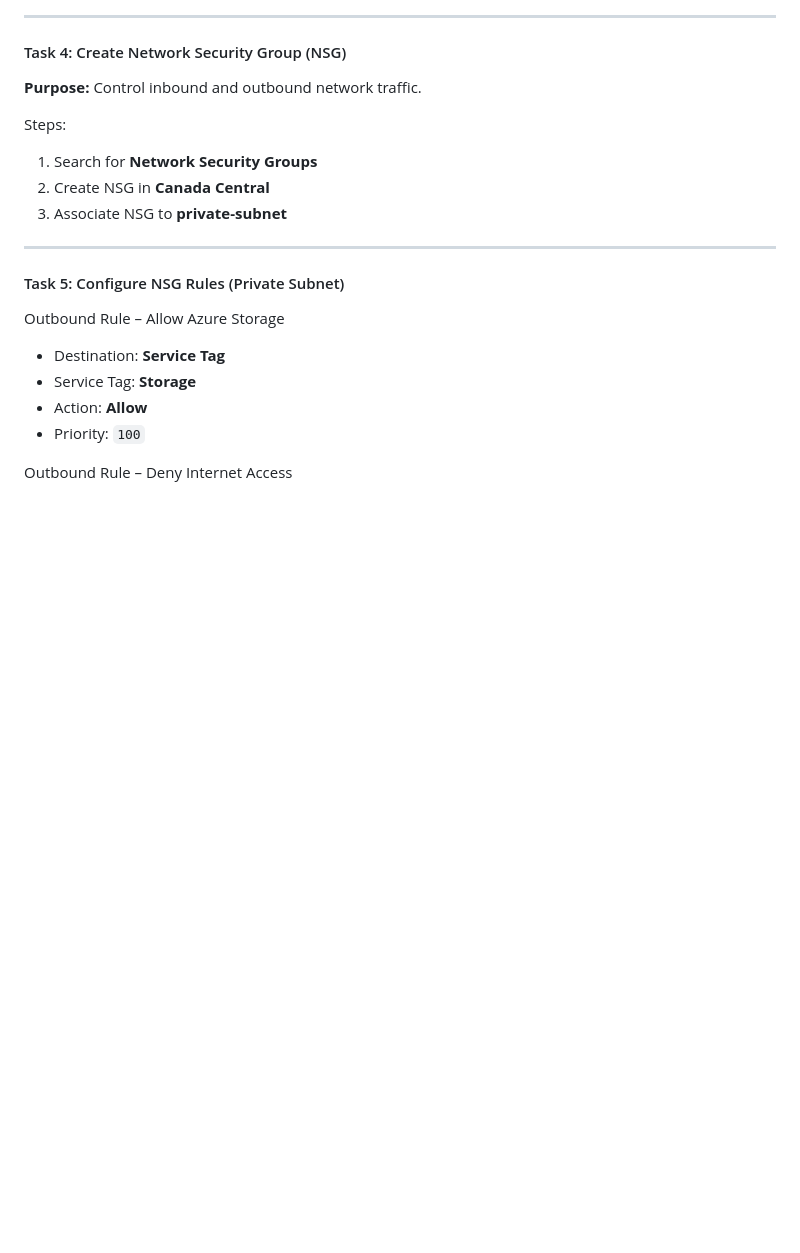
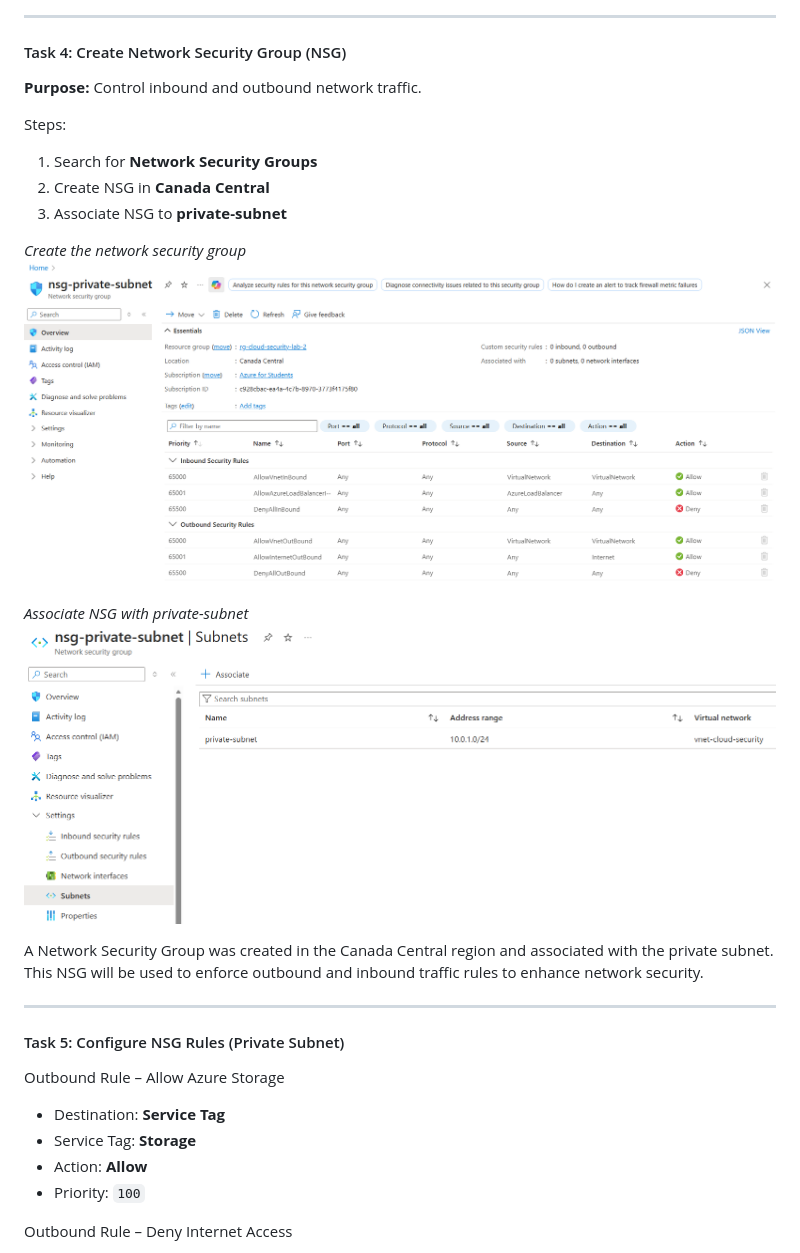
Before and after one commit to shap0011/26W_CST8921_Cloud_Industry_Trends, a Markdown page: Lab2/Lab2_README.md, the part around the change. Rendered like a GitHub page; pictures changed too: Lab2/screenshots/5_nsg_created.png (added), Lab2/screenshots/6_nsg_associated_private_subnet.png (added); blank space fills up the shorter version.

Commit message:
Add screenshots and complete Task 4

```diff
--- a/Lab2/Lab2_README.md
+++ b/Lab2/Lab2_README.md
@@ -117,6 +117,14 @@ Steps:
 1. Search for **Network Security Groups**
 2. Create NSG in **Canada Central**
 3. Associate NSG to **private-subnet**
+
+*Create the network security group*
+![Create the network security group](./screenshots/5_nsg_created.png)
+
+*Associate NSG with private-subnet*
+![Associate NSG with private-subnet](./screenshots/6_nsg_associated_private_subnet.png)
+
+A Network Security Group was created in the Canada Central region and associated with the private subnet. This NSG will be used to enforce outbound and inbound traffic rules to enhance network security.
 
 ---
 
```
